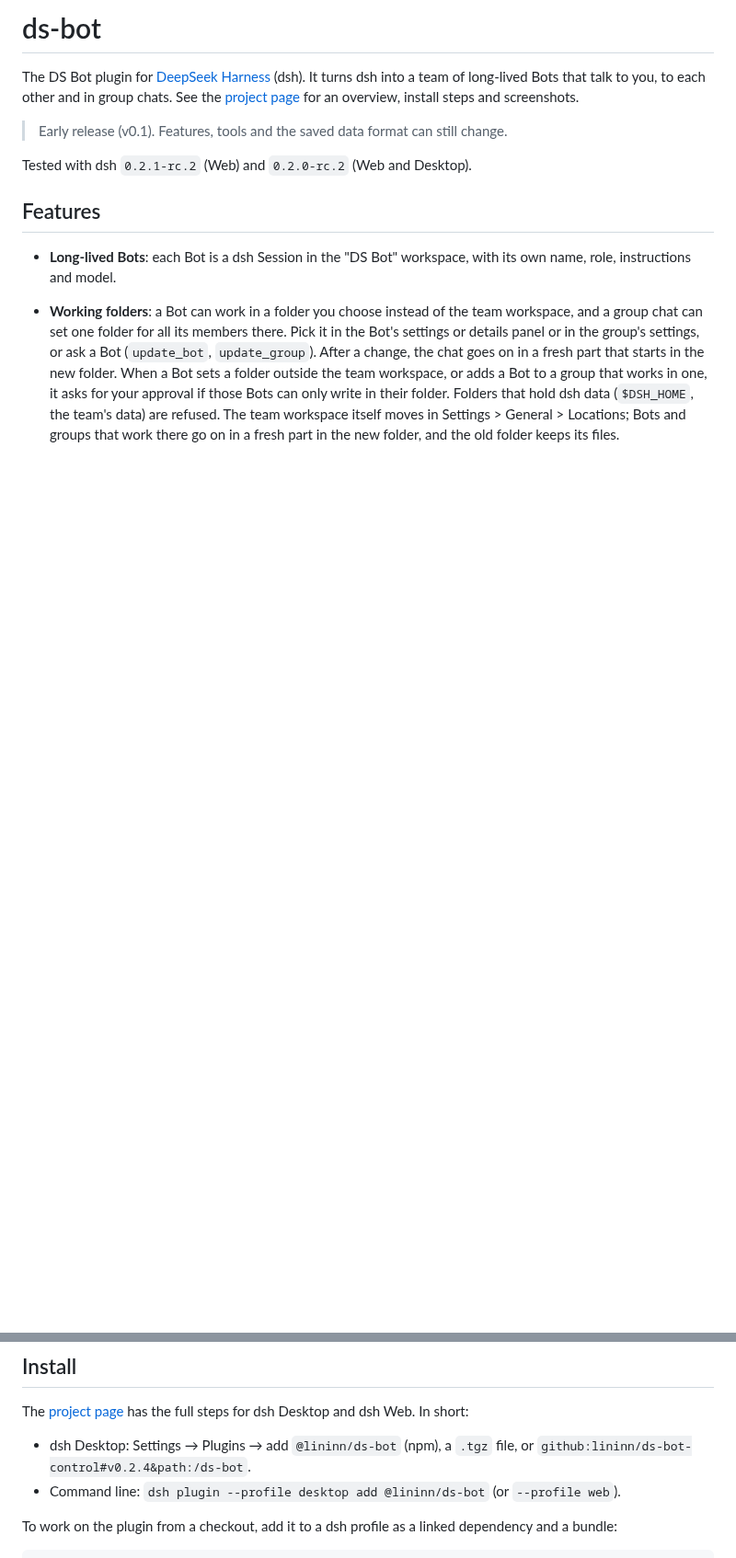
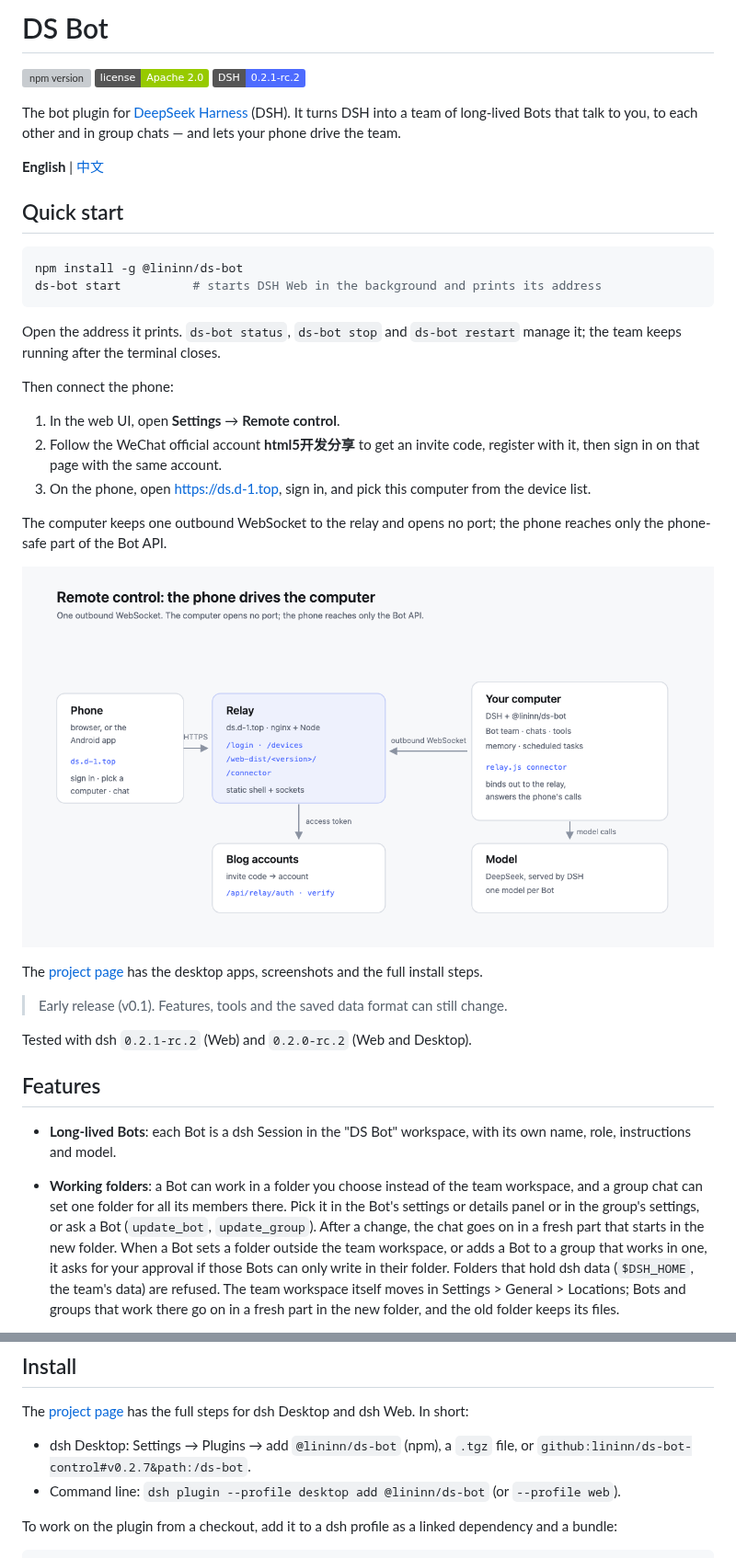
Before and after one commit to lininn/ds-bot-control, a Markdown page: ds-bot/README.md, 2 parts joined by grey strips. Shown at 92% size. Rendered like a GitHub page; pictures changed too: docs/images/architecture.png (added); badges without logos; blank space fills up the shorter version; grey boxes are pictures that could not be loaded.

````diff
--- a/ds-bot/README.md
+++ b/ds-bot/README.md
@@ -1,6 +1,31 @@
-# ds-bot
+# DS Bot
 
-The DS Bot plugin for [DeepSeek Harness](https://github.com/deepseek-ai/deepseek-harness) (dsh). It turns dsh into a team of long-lived Bots that talk to you, to each other and in group chats. See the [project page](../README.md) for an overview, install steps and screenshots.
+[![npm version](https://img.shields.io/npm/v/@lininn/ds-bot)](https://www.npmjs.com/package/@lininn/ds-bot) [![license](https://img.shields.io/badge/license-Apache_2.0-green)](https://github.com/lininn/ds-bot-control/blob/main/LICENSE) [![DSH](https://img.shields.io/badge/DSH-0.2.1--rc.2-4D6BFE)](https://github.com/deepseek-ai/deepseek-harness)
+
+The bot plugin for [DeepSeek Harness](https://github.com/deepseek-ai/deepseek-harness) (DSH). It turns DSH into a team of long-lived Bots that talk to you, to each other and in group chats — and lets your phone drive the team.
+
+**English** | [中文](#中文)
+
+## Quick start
+
+```sh
+npm install -g @lininn/ds-bot
+ds-bot start          # starts DSH Web in the background and prints its address
+```
+
+Open the address it prints. `ds-bot status`, `ds-bot stop` and `ds-bot restart` manage it; the team keeps running after the terminal closes.
+
+Then connect the phone:
+
+1. In the web UI, open **Settings** → **Remote control**.
+2. Follow the WeChat official account **html5开发分享** to get an invite code, register with it, then sign in on that page with the same account.
+3. On the phone, open <https://ds.d-1.top>, sign in, and pick this computer from the device list.
+
+The computer keeps one outbound WebSocket to the relay and opens no port; the phone reaches only the phone-safe part of the Bot API.
+
+![How remote control works](https://raw.githubusercontent.com/lininn/ds-bot-control/main/docs/images/architecture.png)
+
+The [project page](https://github.com/lininn/ds-bot-control) has the desktop apps, screenshots and the full install steps.
 
 > Early release (v0.1). Features, tools and the saved data format can still change.
 
@@ -35,7 +60,7 @@ Tested with dsh `0.2.1-rc.2` (Web) and `0.2.0-rc.2` (Web and Desktop).
 
 The [project page](../README.md#install) has the full steps for dsh Desktop and dsh Web. In short:
 
-- dsh Desktop: Settings → Plugins → add `@lininn/ds-bot` (npm), a `.tgz` file, or `github:lininn/ds-bot-control#v0.2.4&path:/ds-bot`.
+- dsh Desktop: Settings → Plugins → add `@lininn/ds-bot` (npm), a `.tgz` file, or `github:lininn/ds-bot-control#v0.2.7&path:/ds-bot`.
 - Command line: `dsh plugin --profile desktop add @lininn/ds-bot` (or `--profile web`).
 
 To work on the plugin from a checkout, add it to a dsh profile as a linked dependency and a bundle:
````
Also changed, not shown: other parts of ds-bot/README.md (+25 -0 lines), README.md (+24 -1 lines), README.zh.md (+24 -1 lines), docs/images/architecture.zh.png (added), 2 other files.
